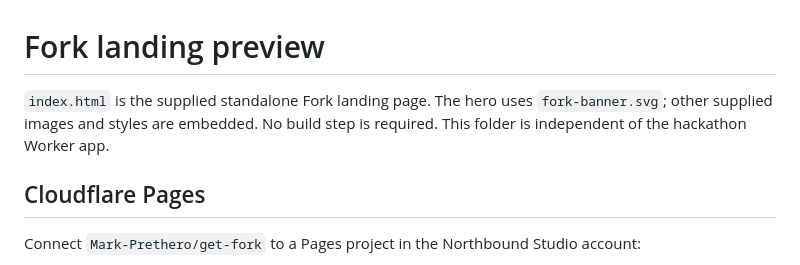
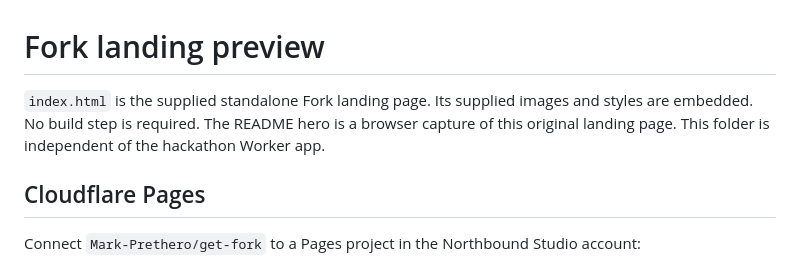
Before and after one commit to Mark-Prethero/get-fork, a Markdown page: landing/README.md, the part around the change. Rendered like a GitHub page.

```diff
--- a/landing/README.md
+++ b/landing/README.md
@@ -1,6 +1,6 @@
 # Fork landing preview
 
-`index.html` is the supplied standalone Fork landing page. The hero uses `fork-banner.svg`; other supplied images and styles are embedded. No build step is required. This folder is independent of the hackathon Worker app.
+`index.html` is the supplied standalone Fork landing page. Its supplied images and styles are embedded. No build step is required. The README hero is a browser capture of this original landing page. This folder is independent of the hackathon Worker app.
 
 ## Cloudflare Pages
 
```
Also changed, not shown: README.md (+1 -1 lines), .github/assets/fork-landing-hero.png (added), 4 other files.
